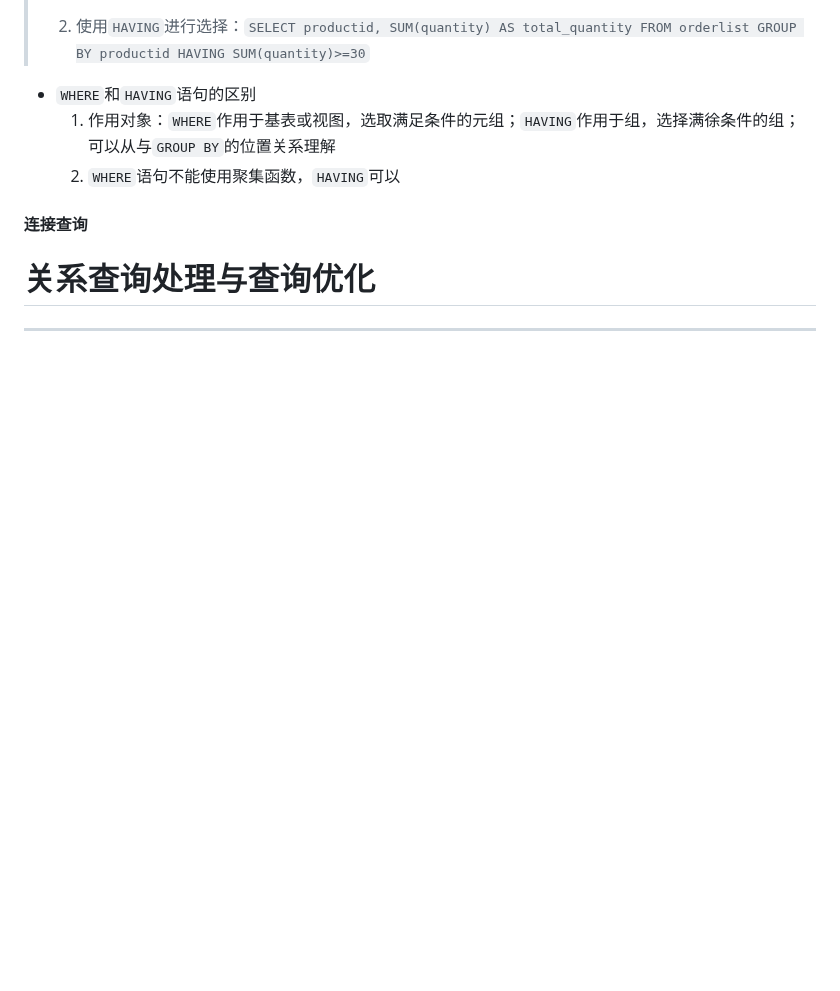
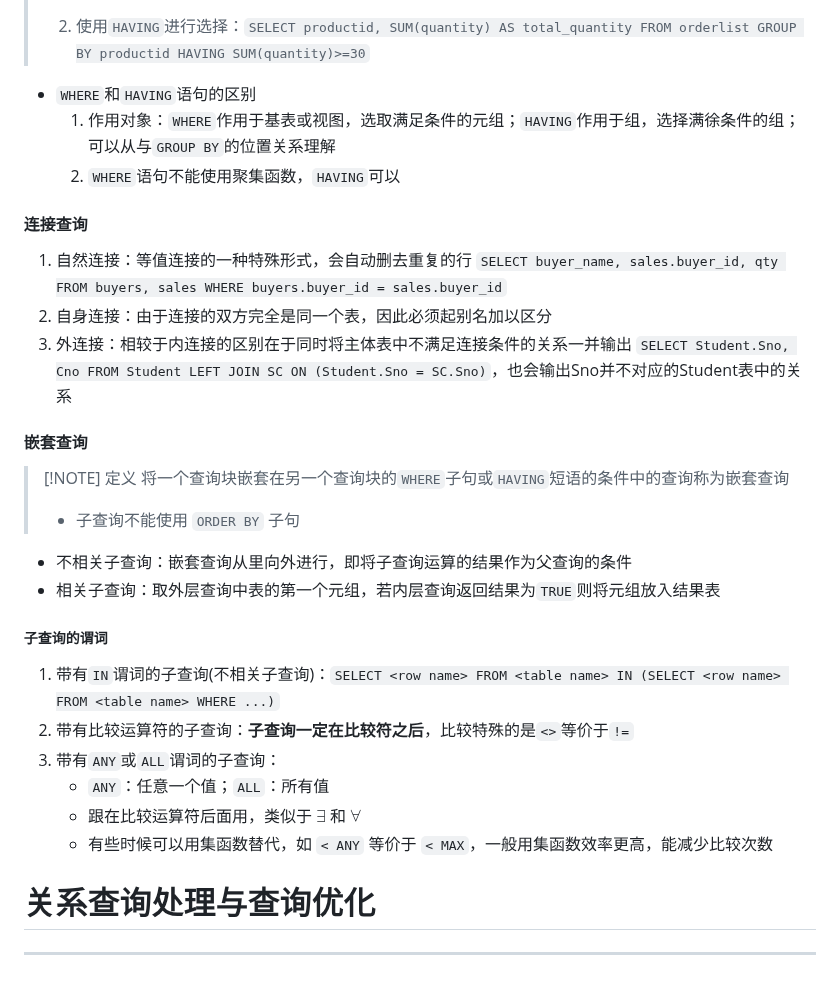
Before and after one commit to binisalegend/Road-To-CSAI, a Markdown page: Database/数据库原理学习.md, the part around the change. GitHub-like rendering; blank space fills up the shorter version.

Commit message:
vault backup: 2024-03-18 14:55:34
Affected files:
Database/数据库原理学习.md

```diff
--- a/Database/数据库原理学习.md
+++ b/Database/数据库原理学习.md
@@ -379,8 +379,26 @@ $R$ 和 $S$具有相同的目$n$(即两个关系都具有$n$个属性)，且相
   2. `WHERE`语句不能使用聚集函数，`HAVING`可以
 
 #### 连接查询
+1. 自然连接：等值连接的一种特殊形式，会自动删去重复的行 `SELECT buyer_name, sales.buyer_id, qty FROM buyers, sales WHERE buyers.buyer_id = sales.buyer_id`
+2. 自身连接：由于连接的双方完全是同一个表，因此必须起别名加以区分
+3. 外连接：相较于内连接的区别在于同时将主体表中不满足连接条件的关系一并输出 `SELECT Student.Sno, Cno FROM Student LEFT JOIN SC ON (Student.Sno = SC.Sno)`，也会输出Sno并不对应的Student表中的关系
 
+#### 嵌套查询
+> [!NOTE] 定义
+> 将一个查询块嵌套在另一个查询块的`WHERE`子句或`HAVING`短语的条件中的查询称为嵌套查询
+>
+> - 子查询不能使用 `ORDER BY` 子句
 
+- 不相关子查询：嵌套查询从里向外进行，即将子查询运算的结果作为父查询的条件
+- 相关子查询：取外层查询中表的第一个元组，若内层查询返回结果为`TRUE`则将元组放入结果表
+
+##### 子查询的谓词
+1. 带有`IN`谓词的子查询(不相关子查询)：`SELECT <row name> FROM <table name> IN (SELECT <row name> FROM <table name> WHERE ...)`
+2. 带有比较运算符的子查询：**子查询一定在比较符之后**，比较特殊的是`<>`等价于`!=`
+3. 带有`ANY`或`ALL`谓词的子查询：
+   - `ANY`：任意一个值；`ALL`：所有值
+   - 跟在比较运算符后面用，类似于 $\exists$ 和 $\forall$
+   - 有些时候可以用集函数替代，如 `< ANY` 等价于 `< MAX`，一般用集函数效率更高，能减少比较次数
 
 
 # 关系查询处理与查询优化
```
